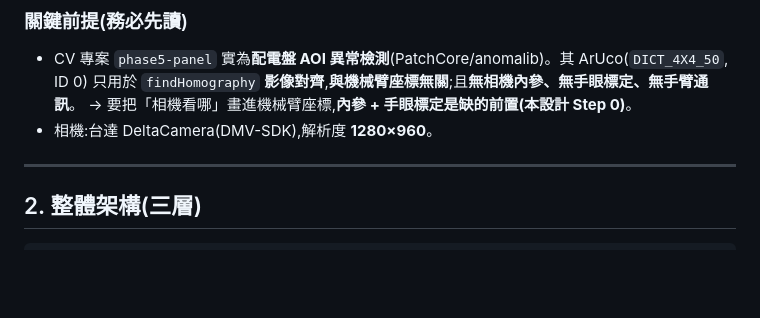
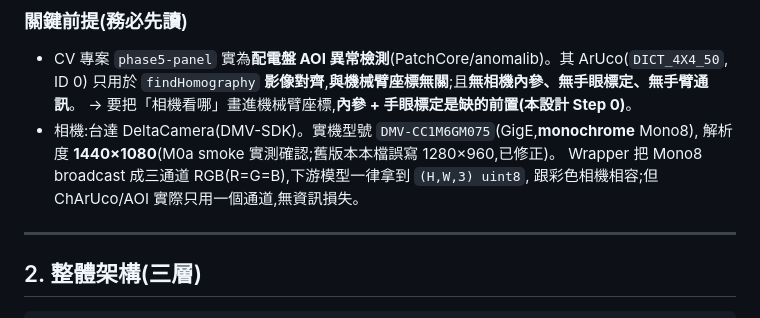
Before and after one commit to YCL0209/mg400-workspace, a Markdown page: docs/PHASE2_COORDINATE_INTERFACE_DESIGN.md, the part around the change. GitHub-like rendering; blank space fills up the shorter version.

Commit message:
M0a: correct camera spec — 1440x1080 mono (DMV-CC1M6GM075)
M0a smoke confirmed the eye-in-hand unit is a Delta DMV-CC1M6GM075:
- GigE Vision (already known from list_cameras IP)
- 1440x1080 native resolution, not 1280x960 as the design doc said
- Mono8 pixel format (the "GM" in the model name = GigE Mono)

The DeltaCamera wrapper broadcasts Mono8 frames to (H, W, 3) by
stacking the single channel three times, so downstream models see a
uniform shape regardless of the underlying sensor. ChArUco corner
detection and the M3 AOI pipeline run on grayscale anyway, so no
information is lost; for industrial inspection mono cameras give
better SNR + sharper edges than Bayer-pattern colour at the same MP
count.

PHASE2 design doc updated; viz/ code doesn't hardcode dimensions
(they come from FeedbackFrame at M2 / FOV polygon recompute) so no
code change needed.

Co-Authored-By: Claude Opus 4.7 <noreply@anthropic.com>

```diff
--- a/docs/PHASE2_COORDINATE_INTERFACE_DESIGN.md
+++ b/docs/PHASE2_COORDINATE_INTERFACE_DESIGN.md
@@ -21,7 +21,10 @@
 - CV 專案 `phase5-panel` 實為**配電盤 AOI 異常檢測**(PatchCore/anomalib)。其 ArUco(`DICT_4X4_50`, ID 0)
   只用於 `findHomography` **影像對齊**,**與機械臂座標無關**;且**無相機內參、無手眼標定、無手臂通訊**。
   → 要把「相機看哪」畫進機械臂座標,**內參 + 手眼標定是缺的前置(本設計 Step 0)**。
-- 相機:台達 DeltaCamera(DMV-SDK),解析度 **1280×960**。
+- 相機:台達 DeltaCamera(DMV-SDK)。實機型號 `DMV-CC1M6GM075`(GigE,**monochrome** Mono8),
+  解析度 **1440×1080**(M0a smoke 實測確認;舊版本本檔誤寫 1280×960,已修正)。
+  Wrapper 把 Mono8 broadcast 成三通道 RGB(R=G=B),下游模型一律拿到 `(H,W,3) uint8`,
+  跟彩色相機相容;但 ChArUco/AOI 實際只用一個通道,無資訊損失。
 
 ---
 
```
